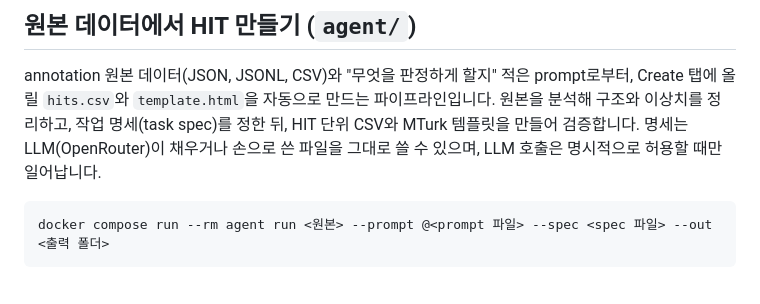
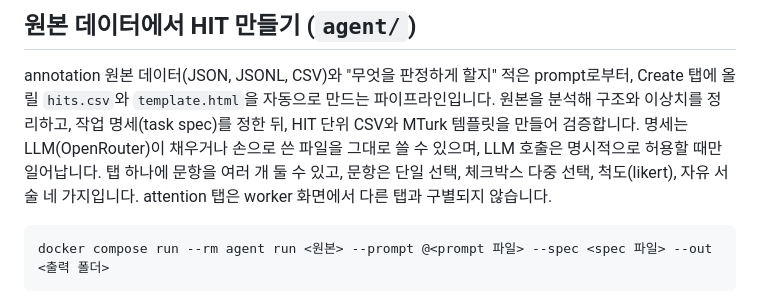
Before and after one commit to brian-223134/mturk_demo, a Markdown page: README.md, the part around the change. Drawn GitHub-style.

````diff
--- a/README.md
+++ b/README.md
@@ -238,6 +238,7 @@ Production 백엔드(FastAPI)는 같은 경로를 구현하며, 화면은 부르
 
 annotation 원본 데이터(JSON, JSONL, CSV)와 "무엇을 판정하게 할지" 적은 prompt로부터, Create 탭에 올릴 `hits.csv`와 `template.html`을 자동으로 만드는 파이프라인입니다.
 원본을 분석해 구조와 이상치를 정리하고, 작업 명세(task spec)를 정한 뒤, HIT 단위 CSV와 MTurk 템플릿을 만들어 검증합니다. 명세는 LLM(OpenRouter)이 채우거나 손으로 쓴 파일을 그대로 쓸 수 있으며, LLM 호출은 명시적으로 허용할 때만 일어납니다.
+탭 하나에 문항을 여러 개 둘 수 있고, 문항은 단일 선택, 체크박스 다중 선택, 척도(likert), 자유 서술 네 가지입니다. attention 탭은 worker 화면에서 다른 탭과 구별되지 않습니다.
 
 ```bash
 docker compose run --rm agent run <원본> --prompt @<prompt 파일> --spec <spec 파일> --out <출력 폴더>
````
Also changed, not shown: docs/creating-a-batch.md (+6 -0 lines), docs/prompt-experiments.md (+5 -1 lines).
